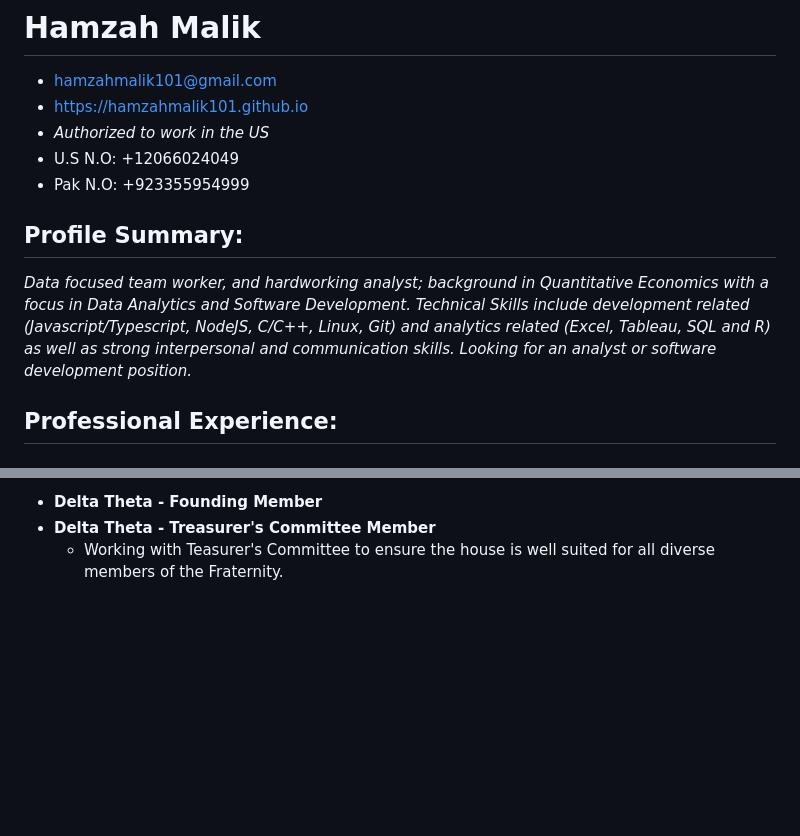
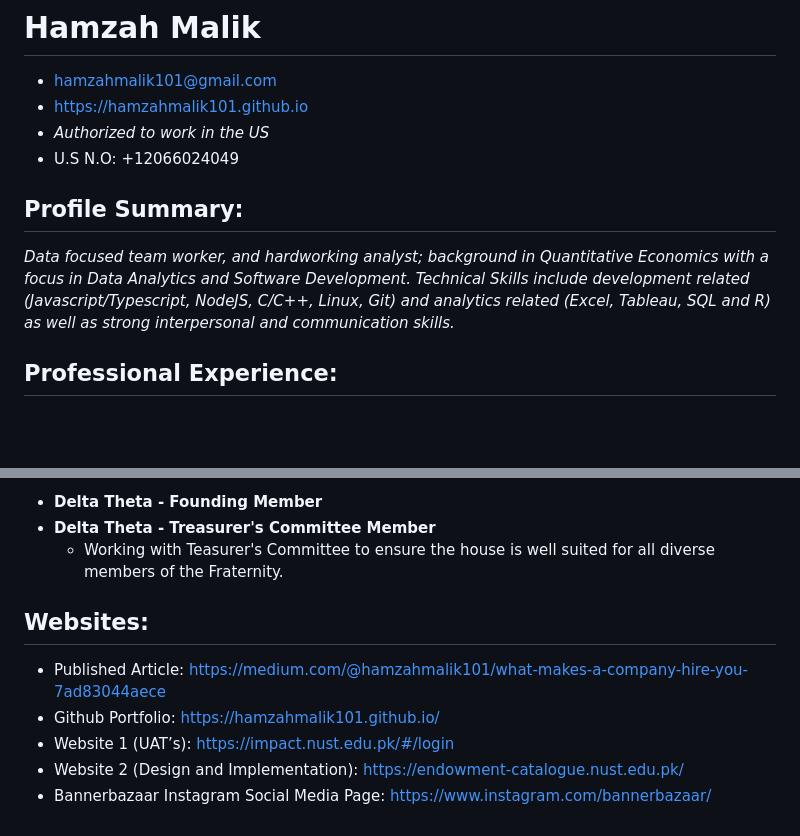
Before and after one commit to hamzahmalik101/hamzahmalik101.github.io, a Markdown page: README.md, 2 parts joined by grey strips. Drawn GitHub-style; blank space fills up the shorter version.

```diff
--- a/README.md
+++ b/README.md
@@ -3,10 +3,9 @@
 * https://hamzahmalik101.github.io
 * *Authorized to work in the US*
 * U.S N.O: +12066024049
-* Pak N.O: +923355954999
 
 ## Profile Summary:
-*Data focused team worker, and hardworking analyst; background in Quantitative Economics with a focus in Data Analytics and Software Development. Technical Skills include development related (Javascript/Typescript, NodeJS, C/C++, Linux, Git) and analytics related (Excel, Tableau, SQL and R) as well as strong interpersonal and communication skills. Looking for an analyst or software development position.*
+*Data focused team worker, and hardworking analyst; background in Quantitative Economics with a focus in Data Analytics and Software Development. Technical Skills include development related (Javascript/Typescript, NodeJS, C/C++, Linux, Git) and analytics related (Excel, Tableau, SQL and R) as well as strong interpersonal and communication skills.*
 
 
 ## Professional Experience:
@@ -66,3 +65,10 @@ Intern
 - **Delta Theta - Founding Member**
 - **Delta Theta - Treasurer's Committee Member**
   - Working with Teasurer's Committee to ensure the house is well suited for all diverse members of the Fraternity.
+
+## Websites:
+- Published Article: https://medium.com/@hamzahmalik101/what-makes-a-company-hire-you-7ad83044aece
+- Github Portfolio: https://hamzahmalik101.github.io/
+- Website 1 (UAT’s): https://impact.nust.edu.pk/#/login
+- Website 2 (Design and Implementation): https://endowment-catalogue.nust.edu.pk/
+- Bannerbazaar Instagram Social Media Page: https://www.instagram.com/bannerbazaar/
```
